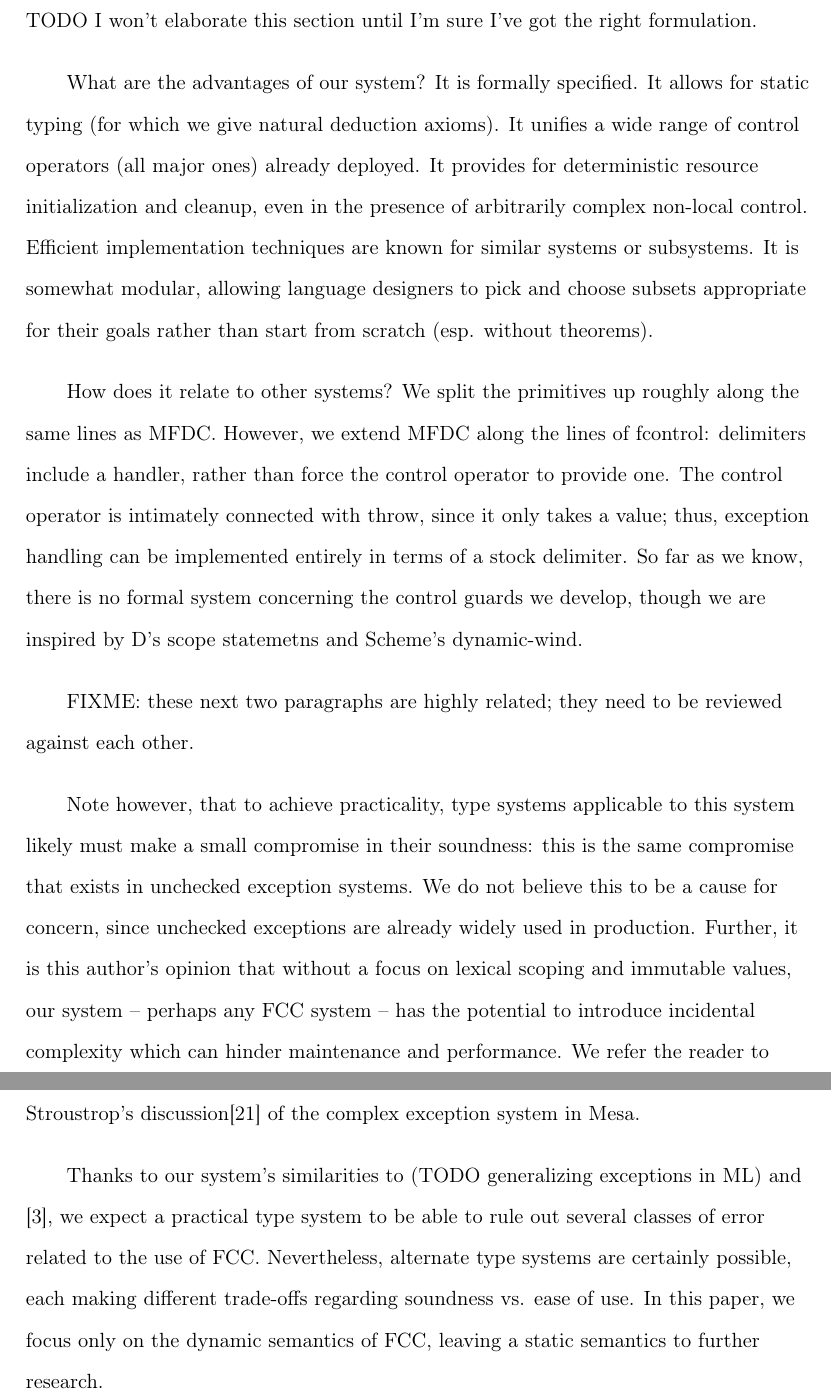
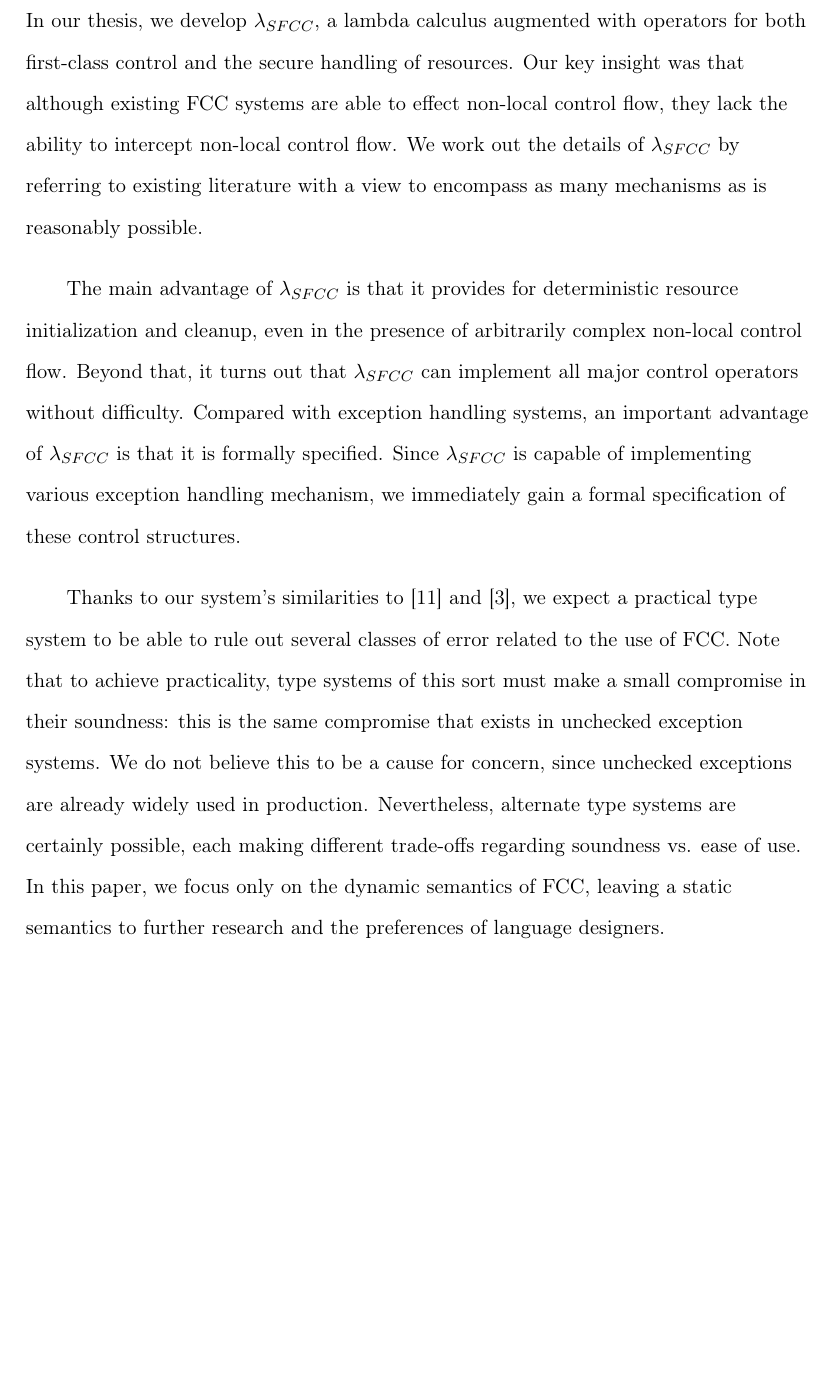
Before and after one commit to Zankoku-Okuno/sfcc, a LaTeX paper (sfcc.tex): two parts of pages 14 and 15 of 113 before the commit and part of page 14 of 112 after it, the two joined at a grey line, cut at the place of the change, the shorter picture padded with empty space. Compiled offline with pdfLaTeX.

Commit message:
overview of our system

```diff
--- a/sfcc.tex
+++ b/sfcc.tex
@@ -279,34 +279,20 @@ We will not argue that we have the unique best possible solution, but our system
 \maybePage
 \subsection{Our System}
 
-TODO I won't elaborate this section until I'm sure I've got the right formulation.
-
-What are the advantages of our system?
-It is formally specified.
-It allows for static typing (for which we give natural deduction axioms).
-It unifies a wide range of control operators (all major ones) already deployed.
-It provides for deterministic resource initialization and cleanup, even in the presence of arbitrarily complex non-local control.
-Efficient implementation techniques are known for similar systems or subsystems.
-It is somewhat modular, allowing language designers to pick and choose subsets appropriate for their goals rather than start from scratch (esp. without theorems).
-
-How does it relate to other systems?
-We split the primitives up roughly along the same lines as MFDC.
-However, we extend MFDC along the lines of fcontrol: delimiters include a handler, rather than force the control operator to provide one.
-The control operator is intimately connected with throw, since it only takes a value; thus, exception handling can be implemented entirely in terms of a stock delimiter.
-So far as we know, there is no formal system concerning the control guards we develop, though we are inspired by D's scope statemetns and Scheme's dynamic-wind.
-
-FIXME: these next two paragraphs are highly related; they need to be reviewed against each other.
-
-Note however, that to achieve practicality, type systems applicable to this system likely must make a small compromise in their soundness: this is the same compromise that exists in unchecked exception systems.
+In our thesis, we develop $\lambda_{SFCC}$, a lambda calculus augmented with operators for both first-class control and the secure handling of resources.
+Our key insight was that although existing FCC systems are able to effect non-local control flow, they lack the ability to intercept non-local control flow.
+We work out the details of $\lambda_{SFCC}$ by referring to existing literature with a view to encompass as many mechanisms as is reasonably possible.
+
+The main advantage of $\lambda_{SFCC}$ is that it provides for deterministic resource initialization and cleanup, even in the presence of arbitrarily complex non-local control flow.
+Beyond that, it turns out that $\lambda_{SFCC}$ can implement all major control operators without difficulty.
+Compared with exception handling systems, an important advantage of $\lambda_{SFCC}$ is that it is formally specified.
+Since $\lambda_{SFCC}$ is capable of implementing various exception handling mechanism, we immediately gain a formal specification of these control structures.
+
+Thanks to our system's similarities to \cite{Gunter:1995} and \cite{MFDC}, we expect a practical type system to be able to rule out several classes of error related to the use of FCC.
+Note that to achieve practicality, type systems of this sort must make a small compromise in their soundness: this is the same compromise that exists in unchecked exception systems.
 We do not believe this to be a cause for concern, since unchecked exceptions are already widely used in production.
-Further, it is this author's opinion that without a focus on lexical scoping and immutable values, our system -- perhaps any FCC system -- has the potential to introduce incidental complexity which can hinder maintenance and performance.
-We refer the reader to Stroustrop's discussion\cite{evolutionCplusplus} of the complex exception system in Mesa.
-%The combination of FCC with unrestricted mutable state is probably always a design error.
-
-Thanks to our system's similarities to (TODO generalizing exceptions in ML) and \cite{MFDC}, we expect a practical type system to be able to rule out several classes of error related to the use of FCC.
 Nevertheless, alternate type systems are certainly possible, each making different trade-offs regarding soundness vs. ease of use.
-In this paper, we focus only on the dynamic semantics of FCC, leaving a static semantics to further research.
-
+In this paper, we focus only on the dynamic semantics of FCC, leaving a static semantics to further research and the preferences of language designers.
 
 \maybePage
 \subsection{Structure of this Paper}
```
Also changed, not shown: sfcc.pdf.
